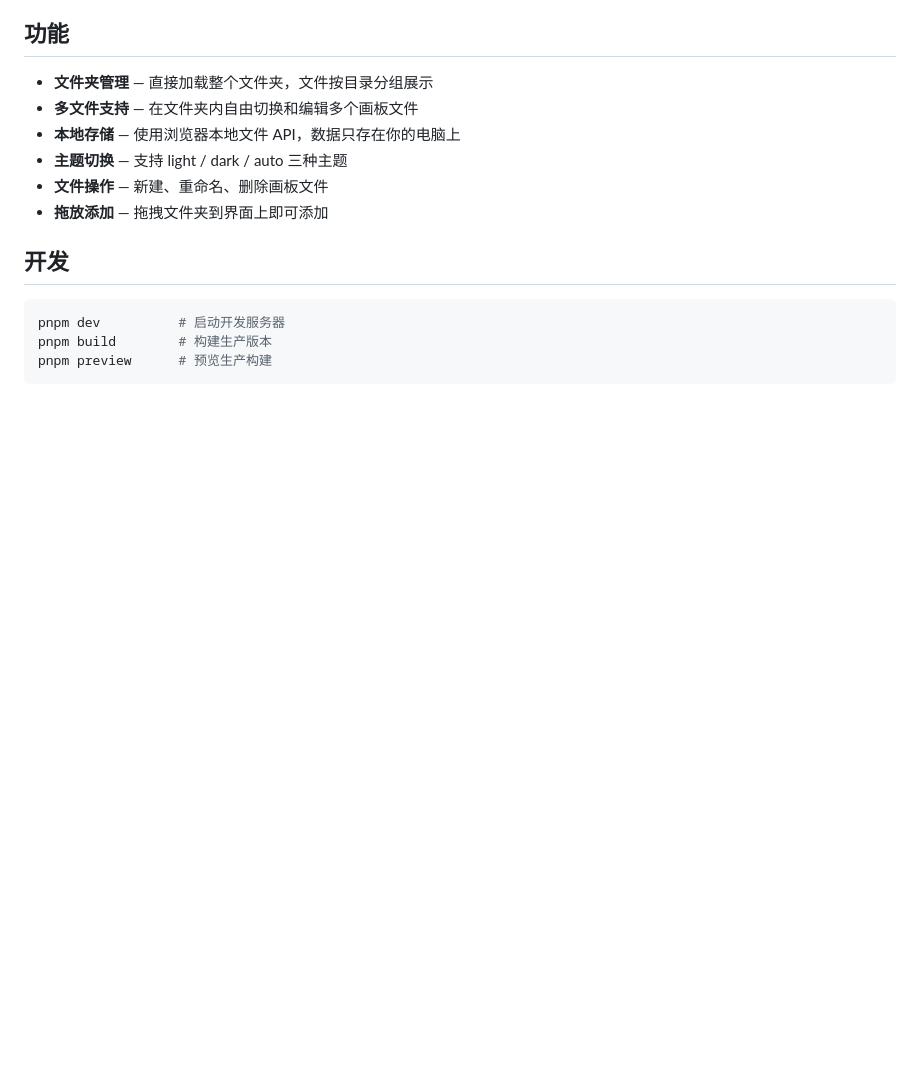
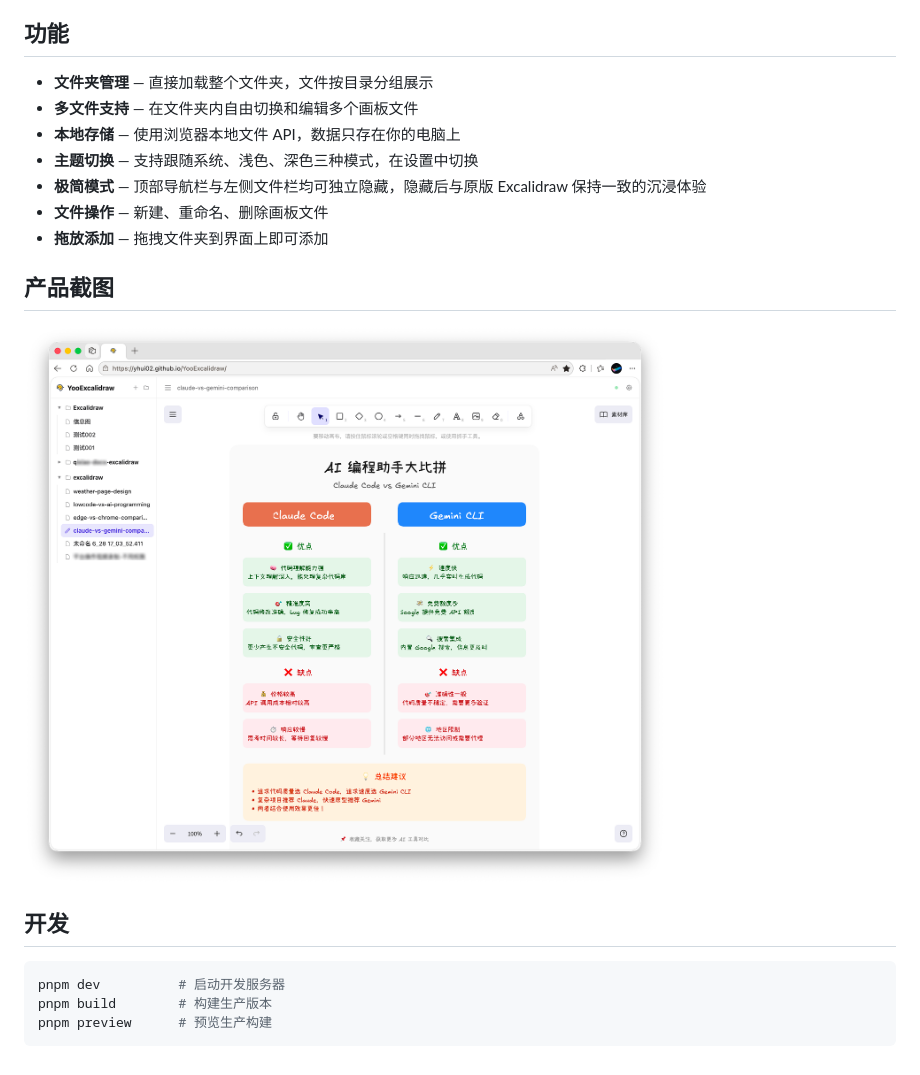
Before and after one commit to yhui02/YooExcalidraw, a Markdown page: README.md, the part around one of its changes. Drawn GitHub-style; pictures changed too: public/YooExcalidraw-screenshot.png (added); blank space fills up the shorter version.

```diff
--- a/README.md
+++ b/README.md
@@ -45,9 +48,14 @@ pnpm dev
 - **文件夹管理** — 直接加载整个文件夹，文件按目录分组展示
 - **多文件支持** — 在文件夹内自由切换和编辑多个画板文件
 - **本地存储** — 使用浏览器本地文件 API，数据只存在你的电脑上
-- **主题切换** — 支持 light / dark / auto 三种主题
+- **主题切换** — 支持跟随系统、浅色、深色三种模式，在设置中切换
+- **极简模式** — 顶部导航栏与左侧文件栏均可独立隐藏，隐藏后与原版 Excalidraw 保持一致的沉浸体验
 - **文件操作** — 新建、重命名、删除画板文件
 - **拖放添加** — 拖拽文件夹到界面上即可添加
+
+## 产品截图
+
+![产品截图](public/YooExcalidraw-screenshot.png)
 
 ## 开发
 
```
Also changed, not shown: other parts of README.md (+3 -0 lines), 2 other files.
